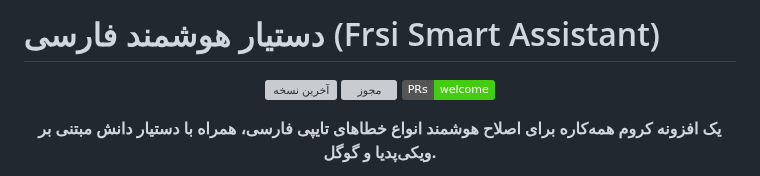
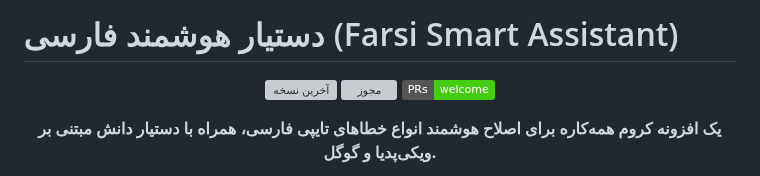
Before and after one commit to AmirMotefaker/Farsi-Smart-Assistant, a Markdown page: README.md, the part around the change. Rendered like a GitHub page; badges without logos; grey boxes are pictures that could not be loaded.

```diff
--- a/README.md
+++ b/README.md
@@ -1,4 +1,4 @@
-# دستیار هوشمند فارسی (Frsi Smart Assistant)
+# دستیار هوشمند فارسی (Farsi Smart Assistant)
 
 <p align="center">
   <a href="https://github.com/AmirMotefaker/Farsi-Smart-Assistant/releases/latest"><img src="https://img.shields.io/github/v/release/AmirMotefaker/Farsi-Smart-Assistant" alt="آخرین نسخه"></a>
```
